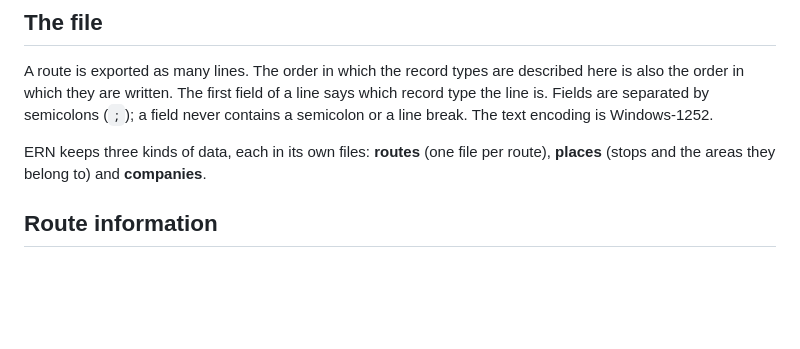
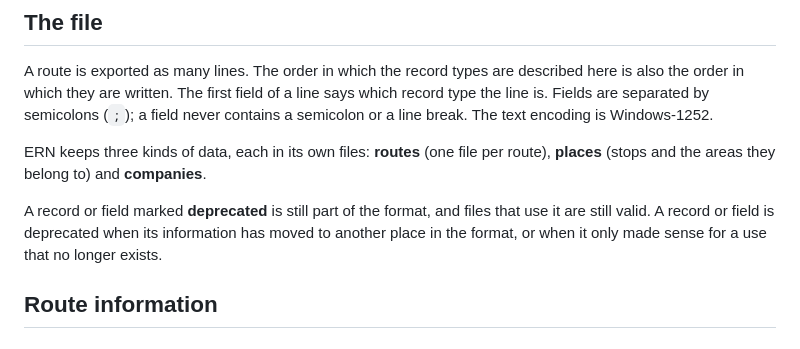
Before and after one commit to johanwzh/nepos, a Markdown page: docs/ern/ern-standard.md, the part around the change. Drawn GitHub-style; blank space fills up the shorter version.

Commit message:
ERN standard: what deprecated means
Co-Authored-By: Claude Opus 5.5 <noreply@anthropic.com>

```diff
--- a/docs/ern/ern-standard.md
+++ b/docs/ern/ern-standard.md
@@ -7,6 +7,8 @@ Version 2.0
 A route is exported as many lines. The order in which the record types are described here is also the order in which they are written. The first field of a line says which record type the line is. Fields are separated by semicolons (`;`); a field never contains a semicolon or a line break. The text encoding is Windows-1252.
 
 ERN keeps three kinds of data, each in its own files: **routes** (one file per route), **places** (stops and the areas they belong to) and **companies**.
+
+A record or field marked **deprecated** is still part of the format, and files that use it are still valid. A record or field is deprecated when its information has moved to another place in the format, or when it only made sense for a use that no longer exists.
 
 ## Route information
 
```
